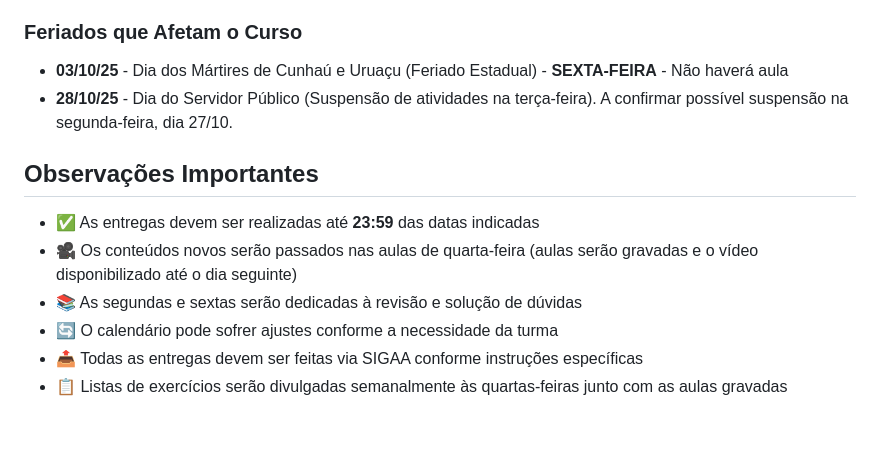
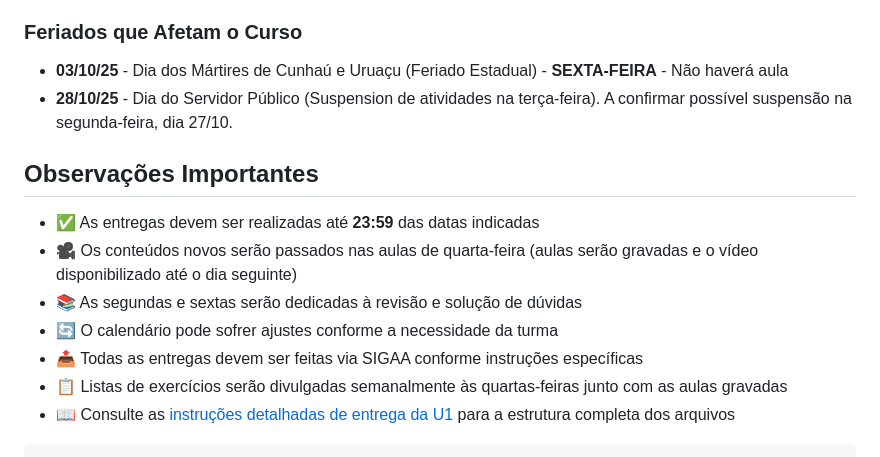
Before and after one commit to fmarquesfilho/itp-2025-2, a Markdown page: README.md, the part around the change printed below. Rendered like a GitHub page.

````diff
--- a/README.md
+++ b/README.md
@@ -321,7 +337,7 @@ Cada relatório deve conter:
 
 ### Feriados que Afetam o Curso
 - **03/10/25** - Dia dos Mártires de Cunhaú e Uruaçu (Feriado Estadual) - **SEXTA-FEIRA** - Não haverá aula
-- **28/10/25** - Dia do Servidor Público (Suspensão de atividades na terça-feira). A confirmar possível suspensão na segunda-feira, dia 27/10.
+- **28/10/25** - Dia do Servidor Público (Suspension de atividades na terça-feira). A confirmar possível suspensão na segunda-feira, dia 27/10.
 
 ## Observações Importantes
 
@@ -331,3 +347,5 @@ Cada relatório deve conter:
 - 🔄 O calendário pode sofrer ajustes conforme a necessidade da turma
 - 📤 Todas as entregas devem ser feitas via SIGAA conforme instruções específicas
 - 📋 Listas de exercícios serão divulgadas semanalmente às quartas-feiras junto com as aulas gravadas
+- 📖 Consulte as [instruções detalhadas de entrega da U1](./leituras/s4/instrucoes-entrega-u1.md) para a estrutura completa dos arquivos
+```
````
Also changed, not shown: other parts of README.md (+29 -13 lines).
